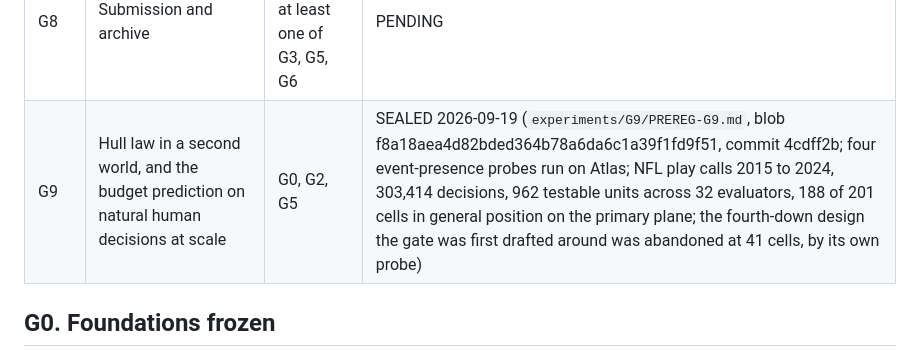
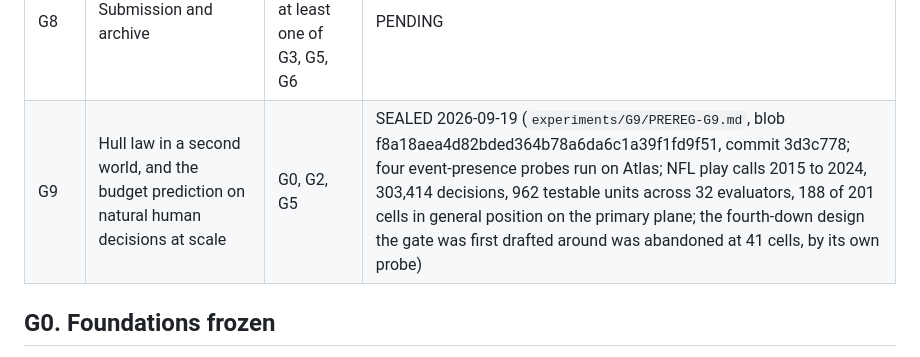
Before and after one commit to ahb-sjsu/geometric-evaluation-theory, a Markdown page: CAMPAIGN.md, the part around the change. GitHub-like rendering.

Commit message:
G9: correct the seal commit reference, which I typed wrong
The blob hash was right and the commit id beside it was not. A number that
does not resolve is worse than no number, since it looks checkable.

Co-Authored-By: Claude Opus 5 <noreply@anthropic.com>
Claude-Session: https://claude.ai/code/session_014MyJ5DMJSbjrxbtuw6a2qm

```diff
--- a/CAMPAIGN.md
+++ b/CAMPAIGN.md
@@ -19,7 +19,7 @@ Standing rule inherited from the observation-theory campaigns: every gate regist
 | G6 | Menu-dependent admissibility and the weak axiom | G0 | PENDING |
 | G7 | Human budget manipulation | G3, G5 | PENDING, needs IRB |
 | G8 | Submission and archive | G1, G2, G4, and at least one of G3, G5, G6 | PENDING |
-| G9 | Hull law in a second world, and the budget prediction on natural human decisions at scale | G0, G2, G5 | SEALED 2026-09-19 (`experiments/G9/PREREG-G9.md`, blob f8a18aea4d82bded364b78a6da6c1a39f1fd9f51, commit 4cdff2b; four event-presence probes run on Atlas; NFL play calls 2015 to 2024, 303,414 decisions, 962 testable units across 32 evaluators, 188 of 201 cells in general position on the primary plane; the fourth-down design the gate was first drafted around was abandoned at 41 cells, by its own probe) |
+| G9 | Hull law in a second world, and the budget prediction on natural human decisions at scale | G0, G2, G5 | SEALED 2026-09-19 (`experiments/G9/PREREG-G9.md`, blob f8a18aea4d82bded364b78a6da6c1a39f1fd9f51, commit 3d3c778; four event-presence probes run on Atlas; NFL play calls 2015 to 2024, 303,414 decisions, 962 testable units across 32 evaluators, 188 of 201 cells in general position on the primary plane; the fourth-down design the gate was first drafted around was abandoned at 41 cells, by its own probe) |
 
 ## G0. Foundations frozen
 
```
